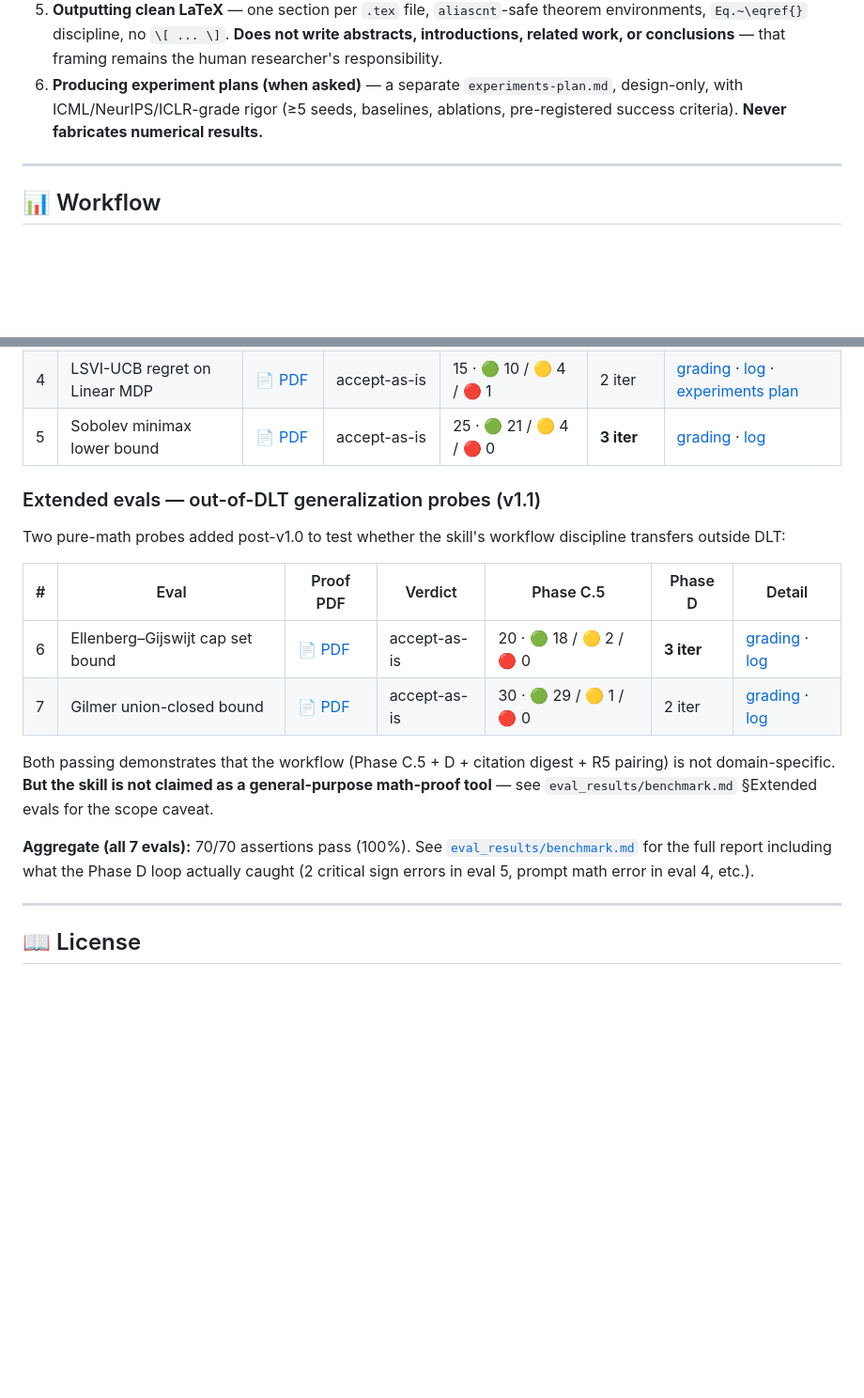
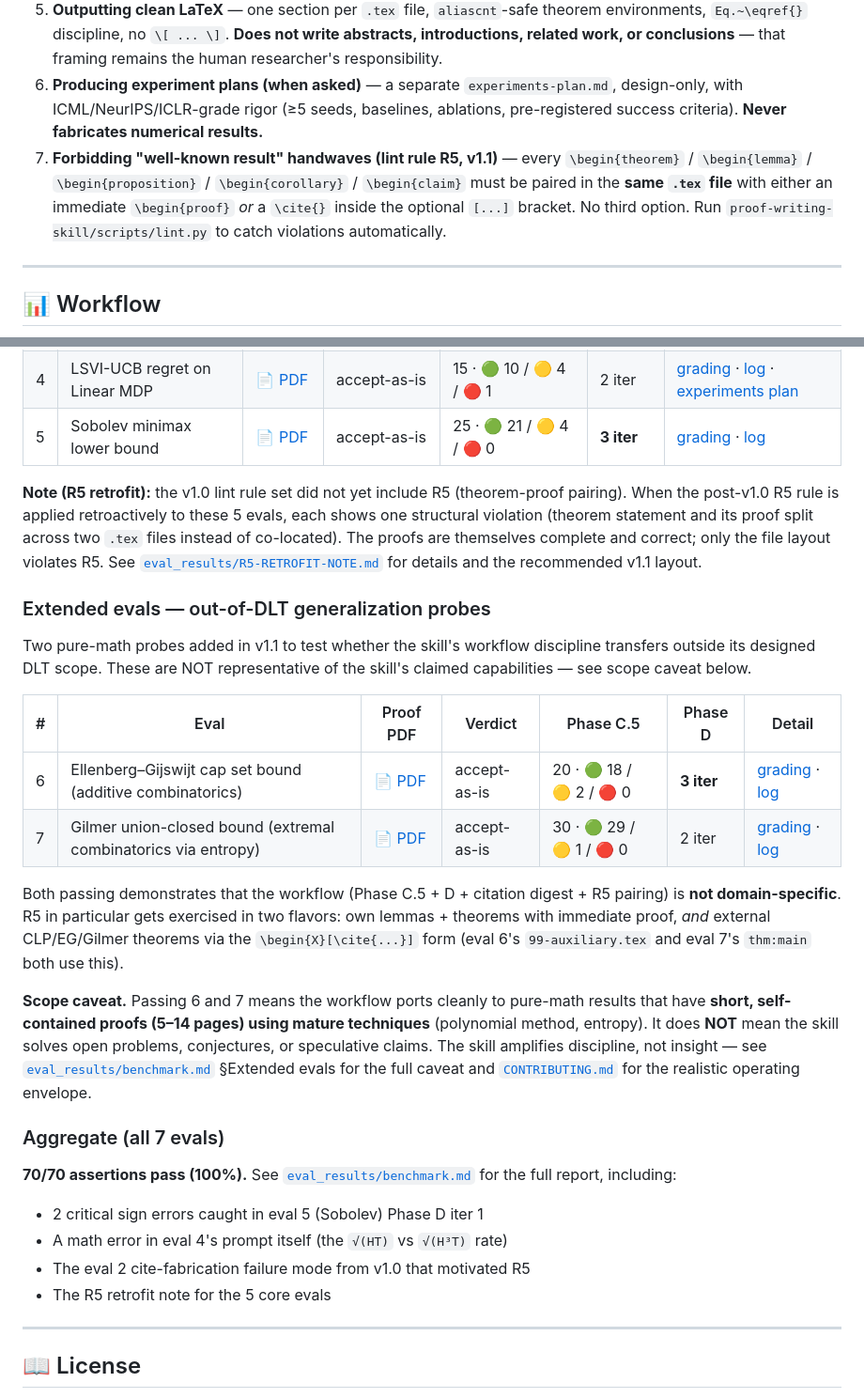
Before and after one commit to ChristianYang37/DLT-Proof-Writing-Skill, a Markdown page: README.md, 2 parts joined by grey strips. Shown at 94% size. GitHub-like rendering; blank space fills up the shorter version.

```diff
--- a/README.md
+++ b/README.md
@@ -33,6 +35,7 @@ It teaches an AI agent (Claude Code, or any Anthropic-Agent-Skills-compatible ru
 4. **Running a bounded peer-review loop** — a reviewer sub-agent writes a formal Summary / Strengths / Weaknesses / Questions / Verdict assessment; the author agent verifies each weakness (REAL-blocking / REAL-nonblocking / PHANTOM / INTENTIONAL); minimum-change fixes are applied; iterate to convergence or a 3-iteration cap.
 5. **Outputting clean LaTeX** — one section per `.tex` file, `aliascnt`-safe theorem environments, `Eq.~\eqref{}` discipline, no `\[ ... \]`. **Does not write abstracts, introductions, related work, or conclusions** — that framing remains the human researcher's responsibility.
 6. **Producing experiment plans (when asked)** — a separate `experiments-plan.md`, design-only, with ICML/NeurIPS/ICLR-grade rigor (≥5 seeds, baselines, ablations, pre-registered success criteria). **Never fabricates numerical results.**
+7. **Forbidding "well-known result" handwaves (lint rule R5, v1.1)** — every `\begin{theorem}` / `\begin{lemma}` / `\begin{proposition}` / `\begin{corollary}` / `\begin{claim}` must be paired in the **same `.tex` file** with either an immediate `\begin{proof}` *or* a `\cite{}` inside the optional `[...]` bracket. No third option. Run `proof-writing-skill/scripts/lint.py` to catch violations automatically.
 
 ---
 
@@ -183,18 +191,28 @@ runner-log.md]
 | 4 | LSVI-UCB regret on Linear MDP | [📄 PDF](eval_results/04-linear-mdp-ucb/pdf/main.pdf) | accept-as-is | 15 · 🟢 10 / 🟡 4 / 🔴 1 | 2 iter | [grading](eval_results/04-linear-mdp-ucb/grading.json) · [log](eval_results/04-linear-mdp-ucb/runner-log.md) · [experiments plan](eval_results/04-linear-mdp-ucb/experiments-plan.md) |
 | 5 | Sobolev minimax lower bound | [📄 PDF](eval_results/05-sobolev-lower-bound/pdf/main.pdf) | accept-as-is | 25 · 🟢 21 / 🟡 4 / 🔴 0 | **3 iter** | [grading](eval_results/05-sobolev-lower-bound/grading.json) · [log](eval_results/05-sobolev-lower-bound/runner-log.md) |
 
-### Extended evals — out-of-DLT generalization probes (v1.1)
+**Note (R5 retrofit):** the v1.0 lint rule set did not yet include R5 (theorem-proof pairing). When the post-v1.0 R5 rule is applied retroactively to these 5 evals, each shows one structural violation (theorem statement and its proof split across two `.tex` files instead of co-located). The proofs are themselves complete and correct; only the file layout violates R5. See [`eval_results/R5-RETROFIT-NOTE.md`](eval_results/R5-RETROFIT-NOTE.md) for details and the recommended v1.1 layout.
 
-Two pure-math probes added post-v1.0 to test whether the skill's workflow discipline transfers outside DLT:
+### Extended evals — out-of-DLT generalization probes
+
+Two pure-math probes added in v1.1 to test whether the skill's workflow discipline transfers outside its designed DLT scope. These are NOT representative of the skill's claimed capabilities — see scope caveat below.
 
 | # | Eval | Proof PDF | Verdict | Phase C.5 | Phase D | Detail |
 |---|---|---|---|---|---|---|
-| 6 | Ellenberg–Gijswijt cap set bound | [📄 PDF](eval_results/06-cap-set/pdf/main.pdf) | accept-as-is | 20 · 🟢 18 / 🟡 2 / 🔴 0 | **3 iter** | [grading](eval_results/06-cap-set/grading.json) · [log](eval_results/06-cap-set/runner-log.md) |
-| 7 | Gilmer union-closed bound | [📄 PDF](eval_results/07-frankl-union-closed/pdf/main.pdf) | accept-as-is | 30 · 🟢 29 / 🟡 1 / 🔴 0 | 2 iter | [grading](eval_results/07-frankl-union-closed/grading.json) · [log](eval_results/07-frankl-union-closed/runner-log.md) |
+| 6 | Ellenberg–Gijswijt cap set bound (additive combinatorics) | [📄 PDF](eval_results/06-cap-set/pdf/main.pdf) | accept-as-is | 20 · 🟢 18 / 🟡 2 / 🔴 0 | **3 iter** | [grading](eval_results/06-cap-set/grading.json) · [log](eval_results/06-cap-set/runner-log.md) |
+| 7 | Gilmer union-closed bound (extremal combinatorics via entropy) | [📄 PDF](eval_results/07-frankl-union-closed/pdf/main.pdf) | accept-as-is | 30 · 🟢 29 / 🟡 1 / 🔴 0 | 2 iter | [grading](eval_results/07-frankl-union-closed/grading.json) · [log](eval_results/07-frankl-union-closed/runner-log.md) |
 
-Both passing demonstrates that the workflow (Phase C.5 + D + citation digest + R5 pairing) is not domain-specific. **But the skill is not claimed as a general-purpose math-proof tool** — see `eval_results/benchmark.md` §Extended evals for the scope caveat.
+Both passing demonstrates that the workflow (Phase C.5 + D + citation digest + R5 pairing) is **not domain-specific**. R5 in particular gets exercised in two flavors: own lemmas + theorems with immediate proof, *and* external CLP/EG/Gilmer theorems via the `\begin{X}[\cite{...}]` form (eval 6's `99-auxiliary.tex` and eval 7's `thm:main` both use this).
 
-**Aggregate (all 7 evals):** 70/70 assertions pass (100%). See [`eval_results/benchmark.md`](eval_results/benchmark.md) for the full report including what the Phase D loop actually caught (2 critical sign errors in eval 5, prompt math error in eval 4, etc.).
+**Scope caveat.** Passing 6 and 7 means the workflow ports cleanly to pure-math results that have **short, self-contained proofs (5–14 pages) using mature techniques** (polynomial method, entropy). It does **NOT** mean the skill solves open problems, conjectures, or speculative claims. The skill amplifies discipline, not insight — see [`eval_results/benchmark.md`](eval_results/benchmark.md) §Extended evals for the full caveat and [`CONTRIBUTING.md`](CONTRIBUTING.md) for the realistic operating envelope.
+
+### Aggregate (all 7 evals)
+
+**70/70 assertions pass (100%).** See [`eval_results/benchmark.md`](eval_results/benchmark.md) for the full report, including:
+- 2 critical sign errors caught in eval 5 (Sobolev) Phase D iter 1
+- A math error in eval 4's prompt itself (the `√(HT)` vs `√(H³T)` rate)
+- The eval 2 cite-fabrication failure mode from v1.0 that motivated R5
+- The R5 retrofit note for the 5 core evals
 
 ---
 
```
Also changed, not shown: other parts of README.md (+20 -13 lines), README.zh.md (+37 -19 lines).
